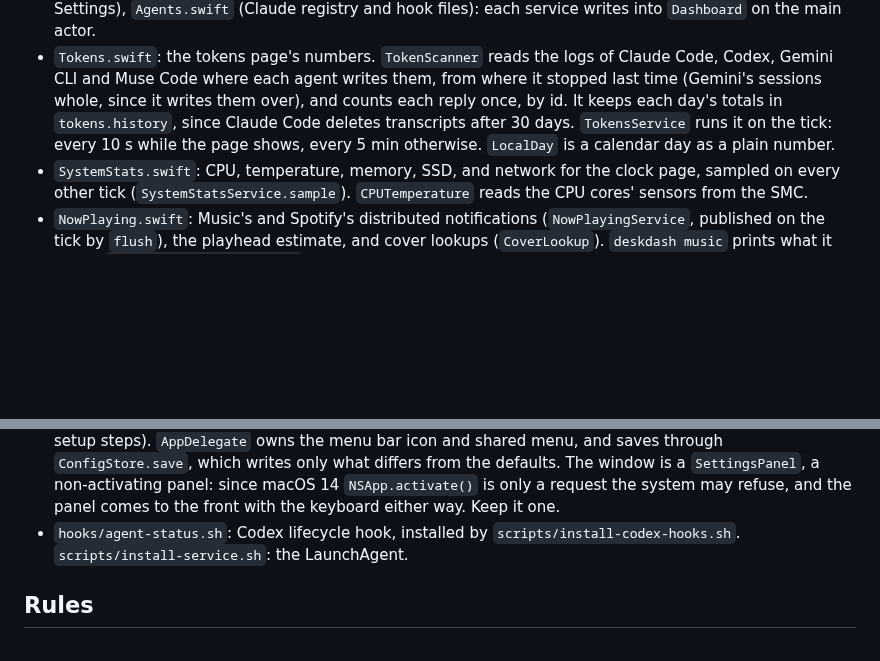
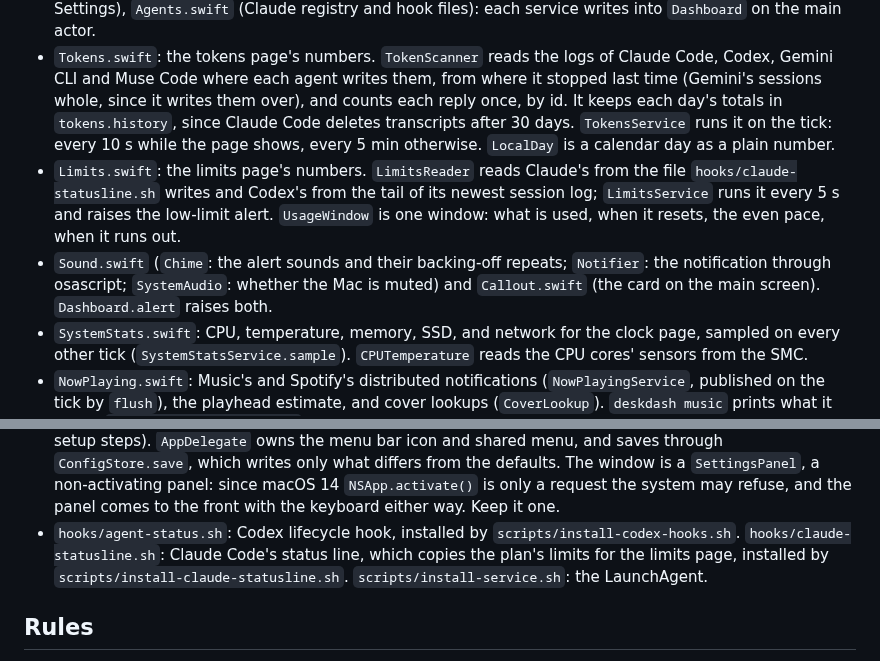
Before and after one commit to xyzlabsplt/deskdash, a Markdown page: CLAUDE.md, 2 parts joined by grey strips. GitHub-like rendering; blank space fills up the shorter version.

```diff
--- a/CLAUDE.md
+++ b/CLAUDE.md
@@ -21,13 +21,15 @@ A full-screen dashboard for the Wokyis dock's 5" 1280×720 screen: clock and wea
 - `Dashboard.swift`: the observable model, page rotation, and alert jumps.
 - `Markets.swift` (Hyperliquid WebSocket + candles), `Weather.swift` (Open-Meteo, for the place chosen in Settings), `Agents.swift` (Claude registry and hook files): each service writes into `Dashboard` on the main actor.
 - `Tokens.swift`: the tokens page's numbers. `TokenScanner` reads the logs of Claude Code, Codex, Gemini CLI and Muse Code where each agent writes them, from where it stopped last time (Gemini's sessions whole, since it writes them over), and counts each reply once, by id. It keeps each day's totals in `tokens.history`, since Claude Code deletes transcripts after 30 days. `TokensService` runs it on the tick: every 10 s while the page shows, every 5 min otherwise. `LocalDay` is a calendar day as a plain number.
+- `Limits.swift`: the limits page's numbers. `LimitsReader` reads Claude's from the file `hooks/claude-statusline.sh` writes and Codex's from the tail of its newest session log; `LimitsService` runs it every 5 s and raises the low-limit alert. `UsageWindow` is one window: what is used, when it resets, the even pace, when it runs out.
+- `Sound.swift` (`Chime`: the alert sounds and their backing-off repeats; `Notifier`: the notification through osascript; `SystemAudio`: whether the Mac is muted) and `Callout.swift` (the card on the main screen). `Dashboard.alert` raises both.
 - `SystemStats.swift`: CPU, temperature, memory, SSD, and network for the clock page, sampled on every other tick (`SystemStatsService.sample`). `CPUTemperature` reads the CPU cores' sensors from the SMC.
 - `NowPlaying.swift`: Music's and Spotify's distributed notifications (`NowPlayingService`, published on the tick by `flush`), the playhead estimate, and cover lookups (`CoverLookup`). `deskdash music` prints what it hears. `scripts/fake-track.swift` posts a made-up announcement.
 - `Views.swift`: everything drawn, on a fixed 1280×720 canvas scaled to the window.
 - `MQTT.swift` (a minimal MQTT 3.1 client), `Dyson.swift` (the purifier service and its readings), `DysonSetup.swift` (connecting the purifier: the steps Settings → Purifier and `deskdash dyson setup | test` share, including the one-time Dyson cloud login).
 - `Telegram.swift`: watches public channels through their `t.me/s/<name>` preview and hands new posts to `Dashboard.notify`, which shows each one as a `TelegramCard` for `telegram.seconds`.
 - `Settings.swift`: the Settings window (`SettingsModel` holds its state; `PurifierSetup` the Purifier tab's setup steps). `AppDelegate` owns the menu bar icon and shared menu, and saves through `ConfigStore.save`, which writes only what differs from the defaults. The window is a `SettingsPanel`, a non-activating panel: since macOS 14 `NSApp.activate()` is only a request the system may refuse, and the panel comes to the front with the keyboard either way. Keep it one.
-- `hooks/agent-status.sh`: Codex lifecycle hook, installed by `scripts/install-codex-hooks.sh`. `scripts/install-service.sh`: the LaunchAgent.
+- `hooks/agent-status.sh`: Codex lifecycle hook, installed by `scripts/install-codex-hooks.sh`. `hooks/claude-statusline.sh`: Claude Code's status line, which copies the plan's limits for the limits page, installed by `scripts/install-claude-statusline.sh`. `scripts/install-service.sh`: the LaunchAgent.
 
 ## Rules
 
```
Also changed, not shown: README.md (+30 -5 lines), docs/limits.png (added), 12 other files.
